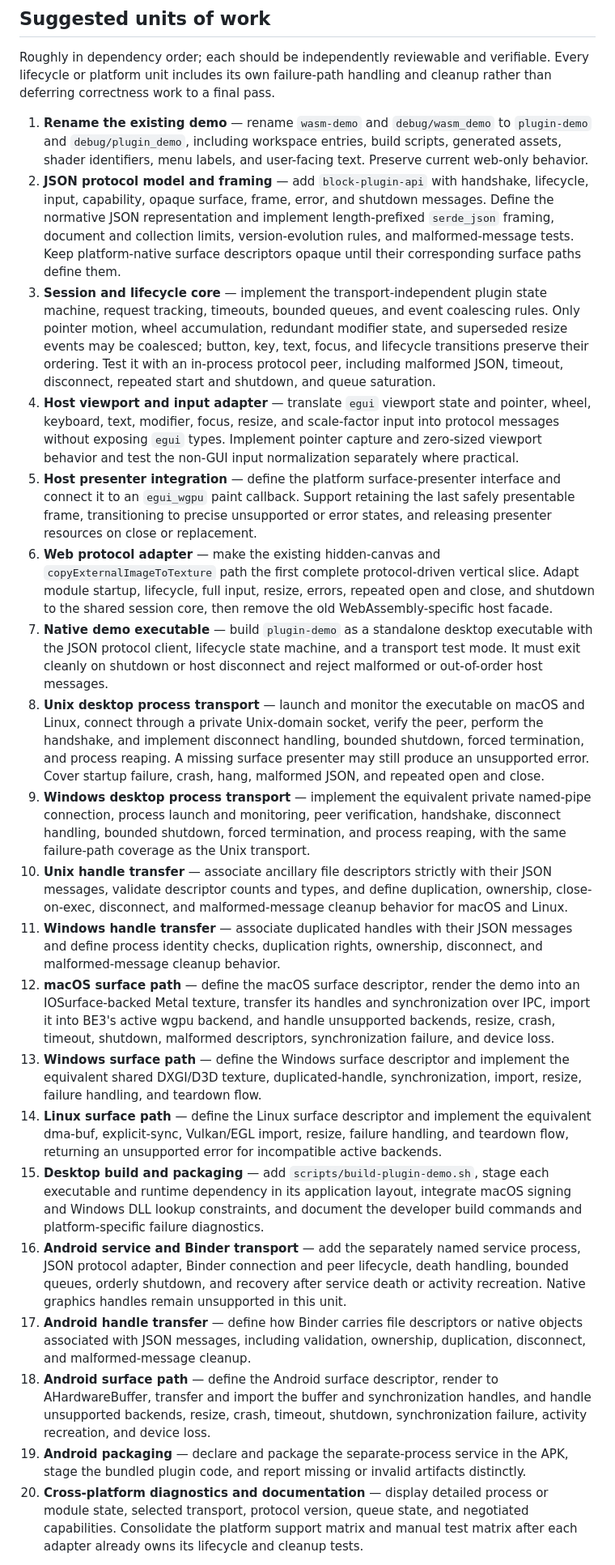
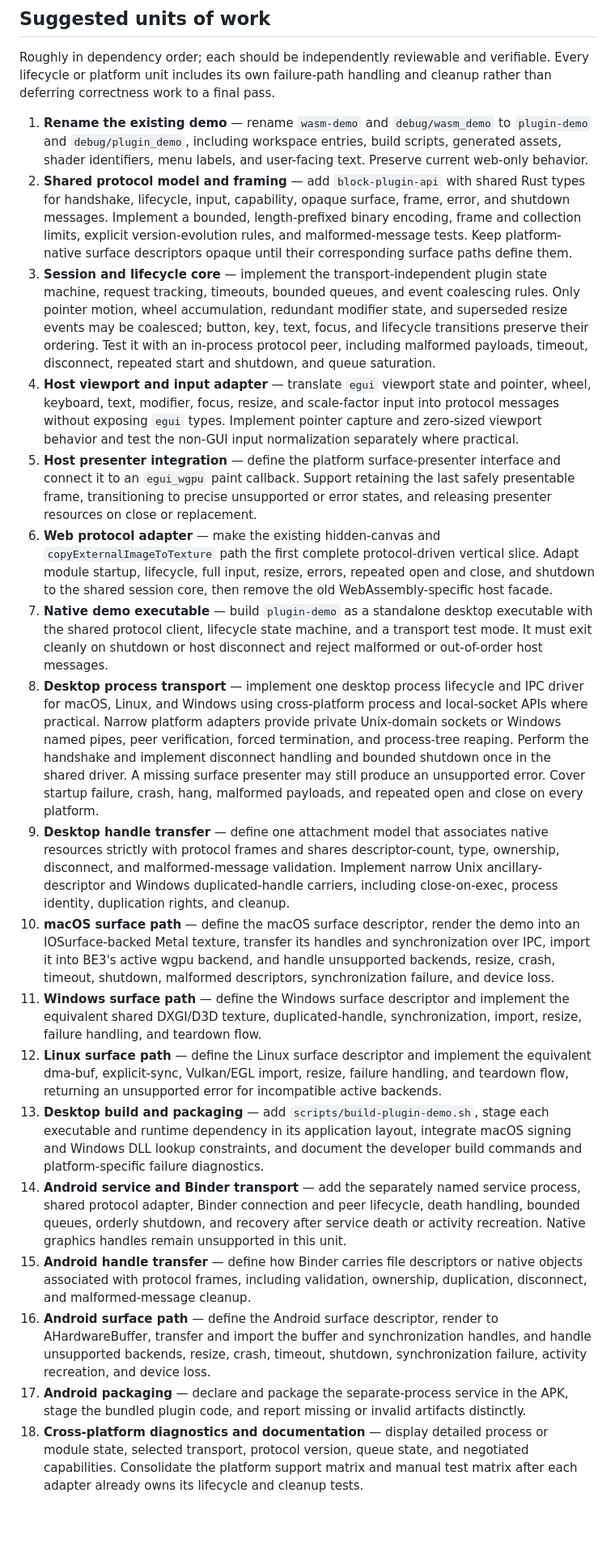
Before and after one commit to pfgithub/be3, a Markdown page: external/plugins.md, the part around one of its changes. Shown at 81% size. GitHub-like rendering; blank space fills up the shorter version.

Commit message:
docs: consolidate desktop plugin plan

```diff
--- a/external/plugins.md
+++ b/external/plugins.md
@@ -161,20 +160,19 @@ handling and cleanup rather than deferring correctness work to a final pass.
    `debug/wasm_demo` to `plugin-demo` and `debug/plugin_demo`, including
    workspace entries, build scripts, generated assets, shader identifiers,
    menu labels, and user-facing text. Preserve current web-only behavior.
-2. **JSON protocol model and framing** — add `block-plugin-api` with handshake,
-   lifecycle, input, capability, opaque surface, frame, error, and shutdown
-   messages. Define the normative JSON representation and implement
-   length-prefixed `serde_json` framing, document and collection limits,
-   version-evolution rules, and malformed-message tests. Keep platform-native
-   surface descriptors opaque until their corresponding surface paths define
-   them.
+2. **Shared protocol model and framing** — add `block-plugin-api` with shared
+   Rust types for handshake, lifecycle, input, capability, opaque surface,
+   frame, error, and shutdown messages. Implement a bounded, length-prefixed
+   binary encoding, frame and collection limits, explicit version-evolution
+   rules, and malformed-message tests. Keep platform-native surface descriptors
+   opaque until their corresponding surface paths define them.
 3. **Session and lifecycle core** — implement the transport-independent plugin
    state machine, request tracking, timeouts, bounded queues, and event
    coalescing rules. Only pointer motion, wheel accumulation, redundant
    modifier state, and superseded resize events may be coalesced; button, key,
    text, focus, and lifecycle transitions preserve their ordering. Test it with
-   an in-process protocol peer, including malformed JSON, timeout, disconnect,
-   repeated start and shutdown, and queue saturation.
+   an in-process protocol peer, including malformed payloads, timeout,
+   disconnect, repeated start and shutdown, and queue saturation.
 4. **Host viewport and input adapter** — translate `egui` viewport state and
    pointer, wheel, keyboard, text, modifier, focus, resize, and scale-factor
    input into protocol messages without exposing `egui` types. Implement
@@ -190,58 +188,55 @@ handling and cleanup rather than deferring correctness work to a final pass.
    open and close, and shutdown to the shared session core, then remove the old
    WebAssembly-specific host facade.
 7. **Native demo executable** — build `plugin-demo` as a standalone desktop
-   executable with the JSON protocol client, lifecycle state machine, and a
+   executable with the shared protocol client, lifecycle state machine, and a
    transport test mode. It must exit cleanly on shutdown or host disconnect and
    reject malformed or out-of-order host messages.
-8. **Unix desktop process transport** — launch and monitor the executable on
-   macOS and Linux, connect through a private Unix-domain socket, verify the
-   peer, perform the handshake, and implement disconnect handling, bounded
-   shutdown, forced termination, and process reaping. A missing surface
-   presenter may still produce an unsupported error. Cover startup failure,
-   crash, hang, malformed JSON, and repeated open and close.
-9. **Windows desktop process transport** — implement the equivalent private
-   named-pipe connection, process launch and monitoring, peer verification,
-   handshake, disconnect handling, bounded shutdown, forced termination, and
-   process reaping, with the same failure-path coverage as the Unix transport.
-10. **Unix handle transfer** — associate ancillary file descriptors strictly
-    with their JSON messages, validate descriptor counts and types, and define
-    duplication, ownership, close-on-exec, disconnect, and malformed-message
-    cleanup behavior for macOS and Linux.
-11. **Windows handle transfer** — associate duplicated handles with their JSON
-    messages and define process identity checks, duplication rights, ownership,
-    disconnect, and malformed-message cleanup behavior.
-12. **macOS surface path** — define the macOS surface descriptor, render the
+8. **Desktop process transport** — implement one desktop process lifecycle and
+   IPC driver for macOS, Linux, and Windows using cross-platform process and
+   local-socket APIs where practical. Narrow platform adapters provide private
+   Unix-domain sockets or Windows named pipes, peer verification, forced
+   termination, and process-tree reaping. Perform the handshake and implement
+   disconnect handling and bounded shutdown once in the shared driver. A
+   missing surface presenter may still produce an unsupported error. Cover
+   startup failure, crash, hang, malformed payloads, and repeated open and
+   close on every platform.
+9. **Desktop handle transfer** — define one attachment model that associates
+   native resources strictly with protocol frames and shares descriptor-count,
+   type, ownership, disconnect, and malformed-message validation. Implement
+   narrow Unix ancillary-descriptor and Windows duplicated-handle carriers,
+   including close-on-exec, process identity, duplication rights, and cleanup.
+10. **macOS surface path** — define the macOS surface descriptor, render the
     demo into an IOSurface-backed Metal texture, transfer its handles and
     synchronization over IPC, import it into BE3's active wgpu backend, and
     handle unsupported backends, resize, crash, timeout, shutdown, malformed
     descriptors, synchronization failure, and device loss.
-13. **Windows surface path** — define the Windows surface descriptor and
+11. **Windows surface path** — define the Windows surface descriptor and
     implement the equivalent shared DXGI/D3D texture, duplicated-handle,
     synchronization, import, resize, failure handling, and teardown flow.
-14. **Linux surface path** — define the Linux surface descriptor and implement
+12. **Linux surface path** — define the Linux surface descriptor and implement
     the equivalent dma-buf, explicit-sync, Vulkan/EGL import, resize, failure
     handling, and teardown flow, returning an unsupported error for incompatible
     active backends.
-15. **Desktop build and packaging** — add `scripts/build-plugin-demo.sh`, stage
+13. **Desktop build and packaging** — add `scripts/build-plugin-demo.sh`, stage
     each executable and runtime dependency in its application layout, integrate
     macOS signing and Windows DLL lookup constraints, and document the developer
     build commands and platform-specific failure diagnostics.
-16. **Android service and Binder transport** — add the separately named service
-    process, JSON protocol adapter, Binder connection and peer lifecycle, death
-    handling, bounded queues, orderly shutdown, and recovery after service death
-    or activity recreation. Native graphics handles remain unsupported in this
-    unit.
-17. **Android handle transfer** — define how Binder carries file descriptors or
-    native objects associated with JSON messages, including validation,
+14. **Android service and Binder transport** — add the separately named service
+    process, shared protocol adapter, Binder connection and peer lifecycle,
+    death handling, bounded queues, orderly shutdown, and recovery after service
+    death or activity recreation. Native graphics handles remain unsupported in
+    this unit.
+15. **Android handle transfer** — define how Binder carries file descriptors or
+    native objects associated with protocol frames, including validation,
     ownership, duplication, disconnect, and malformed-message cleanup.
-18. **Android surface path** — define the Android surface descriptor, render to
+16. **Android surface path** — define the Android surface descriptor, render to
     AHardwareBuffer, transfer and import the buffer and synchronization handles,
     and handle unsupported backends, resize, crash, timeout, shutdown,
     synchronization failure, activity recreation, and device loss.
-19. **Android packaging** — declare and package the separate-process service in
+17. **Android packaging** — declare and package the separate-process service in
     the APK, stage the bundled plugin code, and report missing or invalid
     artifacts distinctly.
-20. **Cross-platform diagnostics and documentation** — display detailed process
+18. **Cross-platform diagnostics and documentation** — display detailed process
     or module state, selected transport, protocol version, queue state, and
     negotiated capabilities. Consolidate the platform support matrix and manual
     test matrix after each adapter already owns its lifecycle and cleanup tests.
```
Also changed, not shown: other parts of external/plugins.md (+32 -31 lines).
